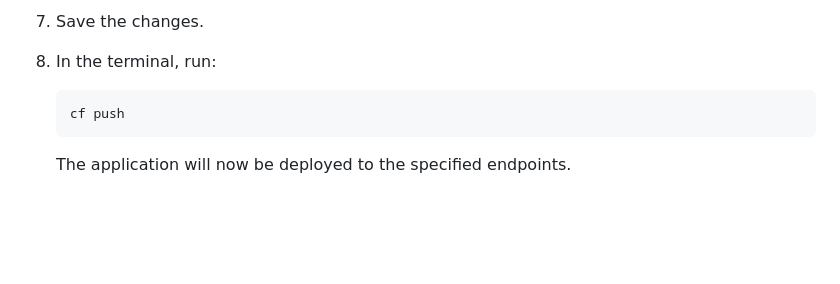
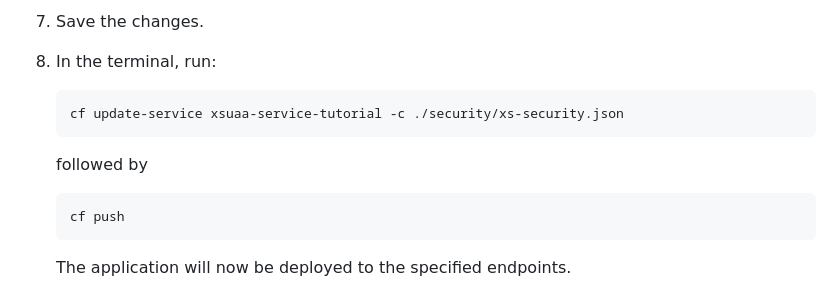
Before and after one commit to WebThor/btp_security, a Markdown page: README.md, the part around the change. Rendered like a GitHub page; blank space fills up the shorter version.

````diff
--- a/README.md
+++ b/README.md
@@ -223,6 +223,12 @@ Now that you have the right access rights to the Hardware Store BTP Application,
 ![UpdateXSUAA](images/001_BTP.png)
 7. Save the changes.
 8. In the terminal, run:
+
+   ```bash
+   cf update-service xsuaa-service-tutorial -c ./security/xs-security.json
+   ```
+   followed by
+
    ```bash
    cf push
    ```
````
